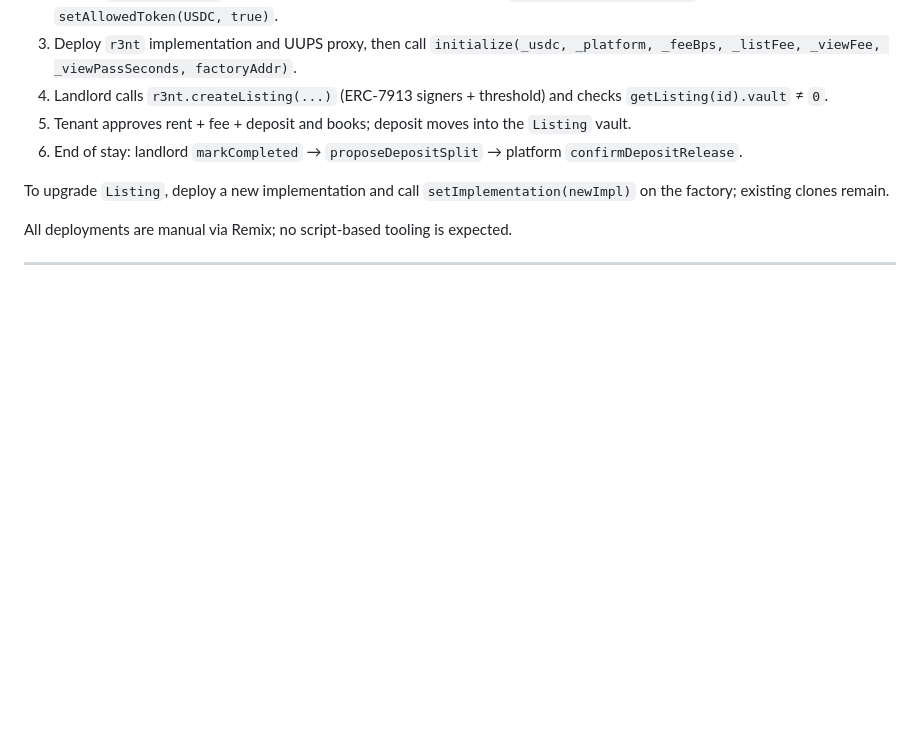
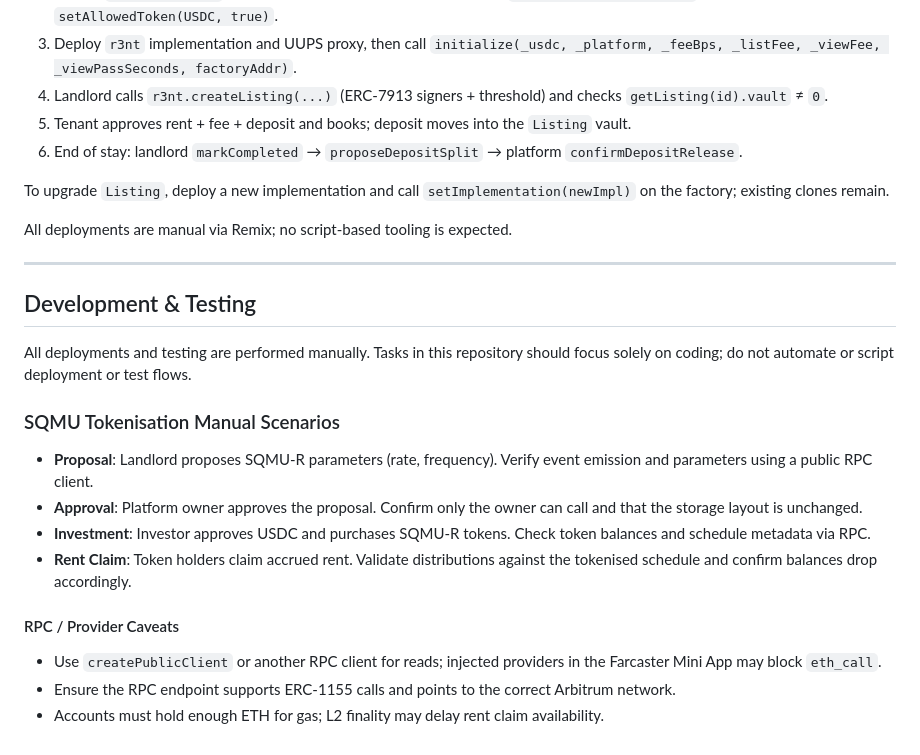
Before and after one commit to NP-Vincent/r3nt, a Markdown page: AGENTS.md, the part around the change. Rendered like a GitHub page; blank space fills up the shorter version.

Commit message:
doc: add SQMU tokenisation manual testing notes

```diff
--- a/AGENTS.md
+++ b/AGENTS.md
@@ -96,3 +96,17 @@ To upgrade `Listing`, deploy a new implementation and call `setImplementation(ne
 All deployments are manual via Remix; no script-based tooling is expected.
 
 ---
+
+## Development & Testing
+All deployments and testing are performed manually. Tasks in this repository should focus solely on coding; do not automate or script deployment or test flows.
+
+### SQMU Tokenisation Manual Scenarios
+- **Proposal**: Landlord proposes SQMU-R parameters (rate, frequency). Verify event emission and parameters using a public RPC client.
+- **Approval**: Platform owner approves the proposal. Confirm only the owner can call and that the storage layout is unchanged.
+- **Investment**: Investor approves USDC and purchases SQMU-R tokens. Check token balances and schedule metadata via RPC.
+- **Rent Claim**: Token holders claim accrued rent. Validate distributions against the tokenised schedule and confirm balances drop accordingly.
+
+#### RPC / Provider Caveats
+- Use `createPublicClient` or another RPC client for reads; injected providers in the Farcaster Mini App may block `eth_call`.
+- Ensure the RPC endpoint supports ERC-1155 calls and points to the correct Arbitrum network.
+- Accounts must hold enough ETH for gas; L2 finality may delay rent claim availability.
```
